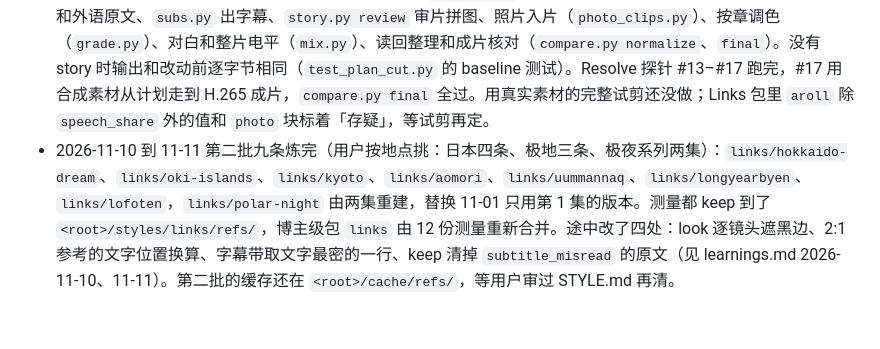
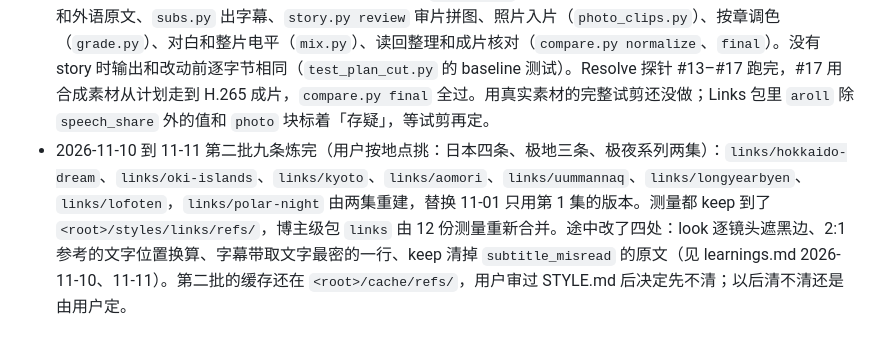
Before and after one commit to Babytiann/my-skills, a Markdown page: vlog-style/SKILL.md, the part around the change. Rendered like a GitHub page.

Commit message:
docs(vlog-style): batch-2 caches stay for now
SKILL.md §10 said the batch-2 caches would be cleared once the user had
reviewed STYLE.md. After the review the user chose to keep them for now;
whether to clear them later is still the user's call.

Co-Authored-By: Claude Opus 5.5 <noreply@anthropic.com>

```diff
--- a/vlog-style/SKILL.md
+++ b/vlog-style/SKILL.md
@@ -172,4 +172,4 @@ uv run --python 3.13 --script test_synthetic.py     # 约 15 秒，需要 ffmpeg
 - 2026-11-05 改成按博主建专辑。`styles/links/` 是 Links（mid 3816626）的专辑，候选视频和理由在 `links/sources.md`。`misc/` 还是空的。
 - 2026-11-06 第一批三条炼完：`links/lonely-house`、`links/kula-kangri`、`links/first-snow-mountain`（用户定的挑法：旅行片里播放量最高的三条），测量都 keep 到了 `<root>/styles/links/refs/`。博主级包 `links` 由这三份测量合并，basis = multi_reference，是多参考合并第一次用真实数据，手改项记在 `links/STYLE.md` 的炼化记录。polar-night 没有参与合并。三条的缓存 2026-11-06 移进了废纸篓，清不清空由用户定。试剪还没做：没有素材。
 - 2026-11-07 复刻补上了对白片要的环节：纸面剪辑（`story.json`）驱动的对白剪辑和按拍摄顺序铺开、按句转写和外语原文、`subs.py` 出字幕、`story.py review` 审片拼图、照片入片（`photo_clips.py`）、按章调色（`grade.py`）、对白和整片电平（`mix.py`）、读回整理和成片核对（`compare.py normalize`、`final`）。没有 story 时输出和改动前逐字节相同（`test_plan_cut.py` 的 baseline 测试）。Resolve 探针 #13–#17 跑完，#17 用合成素材从计划走到 H.265 成片，`compare.py final` 全过。用真实素材的完整试剪还没做；Links 包里 `aroll` 除 `speech_share` 外的值和 `photo` 块标着「存疑」，等试剪再定。
-- 2026-11-10 到 11-11 第二批九条炼完（用户按地点挑：日本四条、极地三条、极夜系列两集）：`links/hokkaido-dream`、`links/oki-islands`、`links/kyoto`、`links/aomori`、`links/uummannaq`、`links/longyearbyen`、`links/lofoten`，`links/polar-night` 由两集重建，替换 11-01 只用第 1 集的版本。测量都 keep 到了 `<root>/styles/links/refs/`，博主级包 `links` 由 12 份测量重新合并。途中改了四处：look 逐镜头遮黑边、2:1 参考的文字位置换算、字幕带取文字最密的一行、keep 清掉 `subtitle_misread` 的原文（见 learnings.md 2026-11-10、11-11）。第二批的缓存还在 `<root>/cache/refs/`，等用户审过 STYLE.md 再清。
+- 2026-11-10 到 11-11 第二批九条炼完（用户按地点挑：日本四条、极地三条、极夜系列两集）：`links/hokkaido-dream`、`links/oki-islands`、`links/kyoto`、`links/aomori`、`links/uummannaq`、`links/longyearbyen`、`links/lofoten`，`links/polar-night` 由两集重建，替换 11-01 只用第 1 集的版本。测量都 keep 到了 `<root>/styles/links/refs/`，博主级包 `links` 由 12 份测量重新合并。途中改了四处：look 逐镜头遮黑边、2:1 参考的文字位置换算、字幕带取文字最密的一行、keep 清掉 `subtitle_misread` 的原文（见 learnings.md 2026-11-10、11-11）。第二批的缓存还在 `<root>/cache/refs/`，用户审过 STYLE.md 后决定先不清；以后清不清还是由用户定。
```
